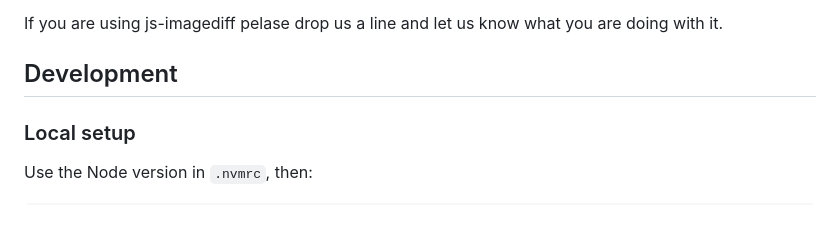
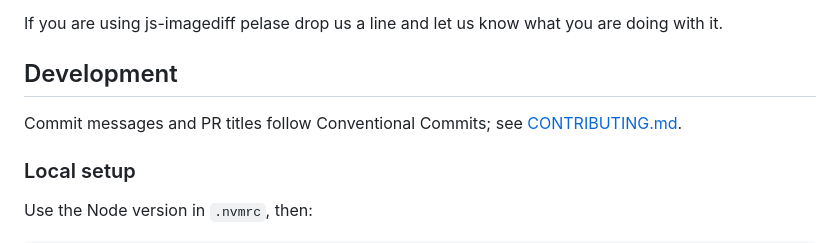
Before and after one commit to HumbleSoftware/js-imagediff, a Markdown page: README.md, the part around the change. GitHub-like rendering; blank space fills up the shorter version.

Commit message:
docs: adopt Conventional Commits for commits and PR titles
Co-Authored-By: Claude Opus 5.5 <noreply@anthropic.com>

```diff
--- a/README.md
+++ b/README.md
@@ -74,6 +74,8 @@ If you are using js-imagediff pelase drop us a line and let us know what you are
 Development
 -----------
 
+Commit messages and PR titles follow Conventional Commits; see [CONTRIBUTING.md](CONTRIBUTING.md).
+
 ### Local setup
 
 Use the Node version in `.nvmrc`, then:
```
Also changed, not shown: CLAUDE.md (added, +5 -0 lines), CONTRIBUTING.md (added, +18 -0 lines).
